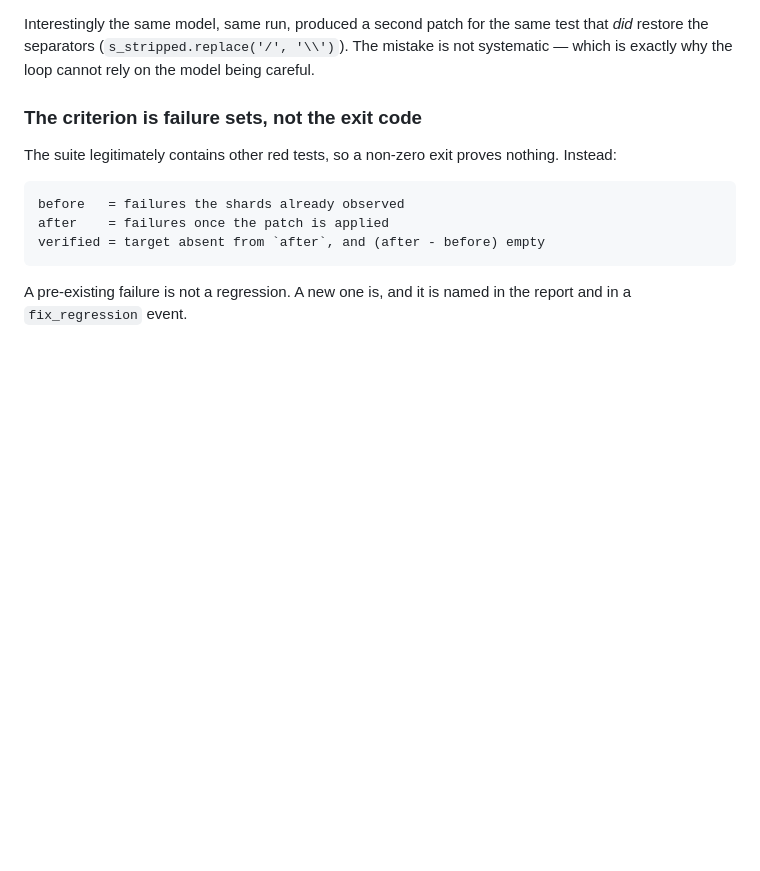
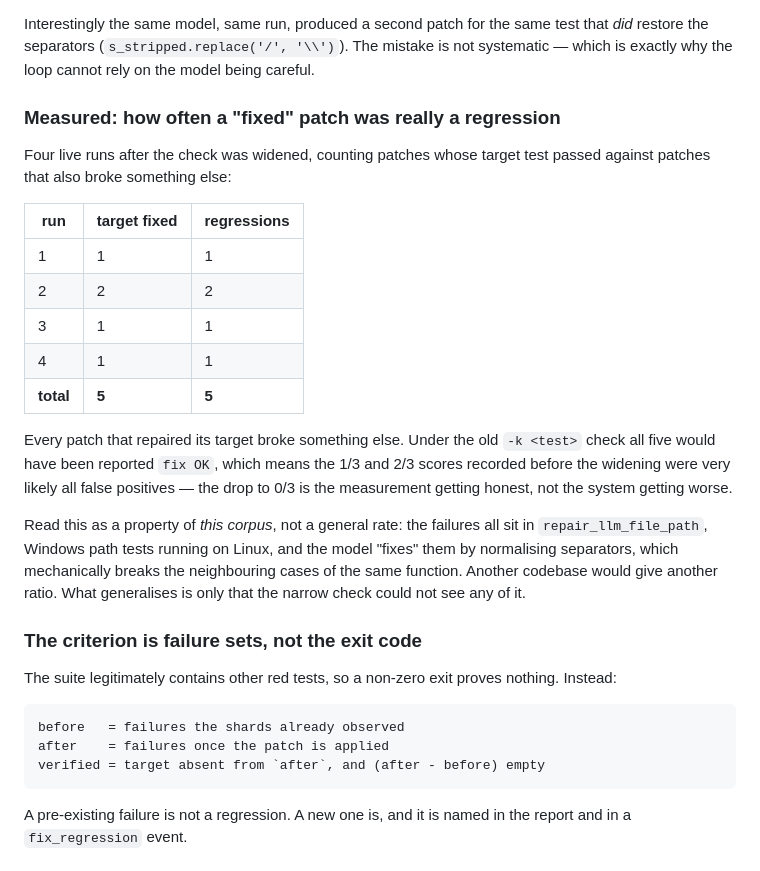
Before and after one commit to Rua987/nodus-gpu-engine, a Markdown page: docs/FIX_LOOP.md, the part around the change. GitHub-like rendering; blank space fills up the shorter version.

Commit message:
docs: measure how often a "fixed" patch was actually a regression
Four live runs after the verification was widened, counting patches whose
target test passed against patches that also broke something else:

  target fixed: 5      regressions: 5

Every single patch that repaired its target broke something else. Under the
old `-k <test>` check all five would have read `fix OK`, so the 1/3 and 2/3
scores from before the widening were very likely all false positives. The drop
to 0/3 is the measurement becoming honest, not the system getting worse - worth
recording, because "the score went down" is the wrong reading.

Written up with the caveat it needs: these failures all sit in
repair_llm_file_path, Windows path tests on Linux, and the model fixes them by
normalising separators, which mechanically breaks the neighbouring cases of the
same function. That is a property of this corpus, not a general regression
rate. What generalises is only that the narrow check could not see any of it.

Co-Authored-By: Claude Opus 5 <noreply@anthropic.com>

```diff
--- a/docs/FIX_LOOP.md
+++ b/docs/FIX_LOOP.md
@@ -45,6 +45,31 @@ Interestingly the same model, same run, produced a second patch for the same
 test that *did* restore the separators (`s_stripped.replace('/', '\\')`). The
 mistake is not systematic — which is exactly why the loop cannot rely on the
 model being careful.
+
+### Measured: how often a "fixed" patch was really a regression
+
+Four live runs after the check was widened, counting patches whose target test
+passed against patches that also broke something else:
+
+| run | target fixed | regressions |
+|---|---|---|
+| 1 | 1 | 1 |
+| 2 | 2 | 2 |
+| 3 | 1 | 1 |
+| 4 | 1 | 1 |
+| **total** | **5** | **5** |
+
+Every patch that repaired its target broke something else. Under the old
+`-k <test>` check all five would have been reported `fix OK`, which means the
+1/3 and 2/3 scores recorded before the widening were very likely all false
+positives — the drop to 0/3 is the measurement getting honest, not the system
+getting worse.
+
+Read this as a property of *this corpus*, not a general rate: the failures all
+sit in `repair_llm_file_path`, Windows path tests running on Linux, and the
+model "fixes" them by normalising separators, which mechanically breaks the
+neighbouring cases of the same function. Another codebase would give another
+ratio. What generalises is only that the narrow check could not see any of it.
 
 ### The criterion is failure sets, not the exit code
 
```
